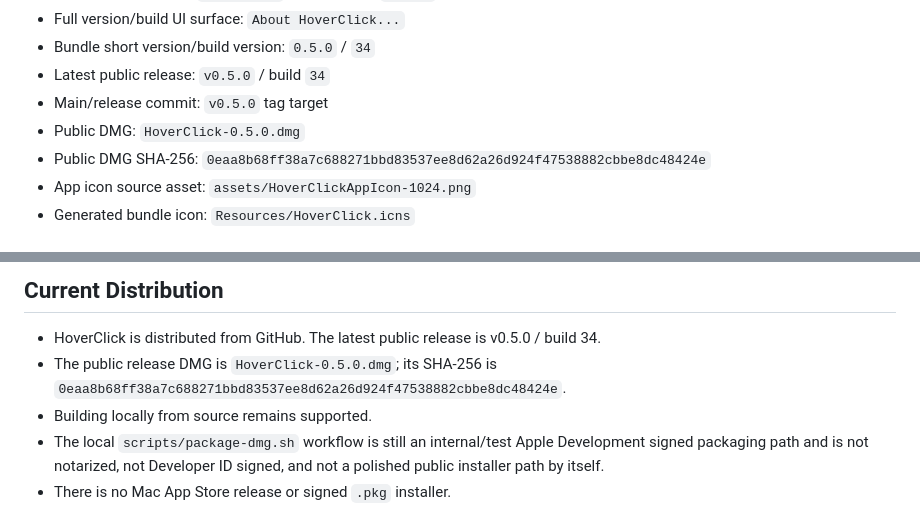
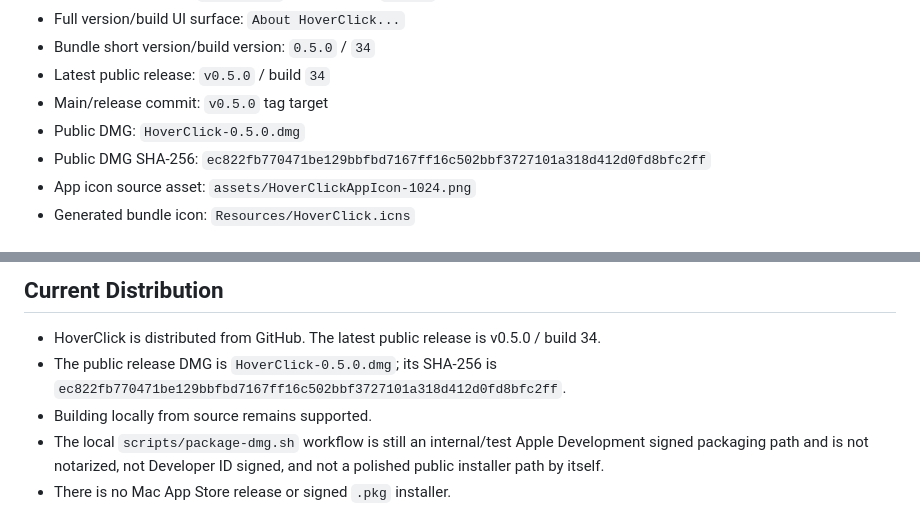
Before and after one commit to gergoterek/HoverClick, a Markdown page: docs/CURRENT_STATE.md, 2 parts joined by grey strips. Drawn GitHub-style.

Commit message:
Record final v0.5.0 DMG checksum

```diff
--- a/docs/CURRENT_STATE.md
+++ b/docs/CURRENT_STATE.md
@@ -13,7 +13,7 @@
 - Latest public release: `v0.5.0` / build `34`
 - Main/release commit: `v0.5.0` tag target
 - Public DMG: `HoverClick-0.5.0.dmg`
-- Public DMG SHA-256: `0eaa8b68ff38a7c688271bbd83537ee8d62a26d924f47538882cbbe8dc48424e`
+- Public DMG SHA-256: `ec822fb770471be129bbfbd7167ff16c502bbf3727101a318d412d0fd8bfc2ff`
 - App icon source asset: `assets/HoverClickAppIcon-1024.png`
 - Generated bundle icon: `Resources/HoverClick.icns`
 
@@ -29,7 +29,7 @@
 ## Current Distribution
 
 - HoverClick is distributed from GitHub. The latest public release is v0.5.0 / build 34.
-- The public release DMG is `HoverClick-0.5.0.dmg`; its SHA-256 is `0eaa8b68ff38a7c688271bbd83537ee8d62a26d924f47538882cbbe8dc48424e`.
+- The public release DMG is `HoverClick-0.5.0.dmg`; its SHA-256 is `ec822fb770471be129bbfbd7167ff16c502bbf3727101a318d412d0fd8bfc2ff`.
 - Building locally from source remains supported.
 - The local `scripts/package-dmg.sh` workflow is still an internal/test Apple Development signed packaging path and is not notarized, not Developer ID signed, and not a polished public installer path by itself.
 - There is no Mac App Store release or signed `.pkg` installer.
```
